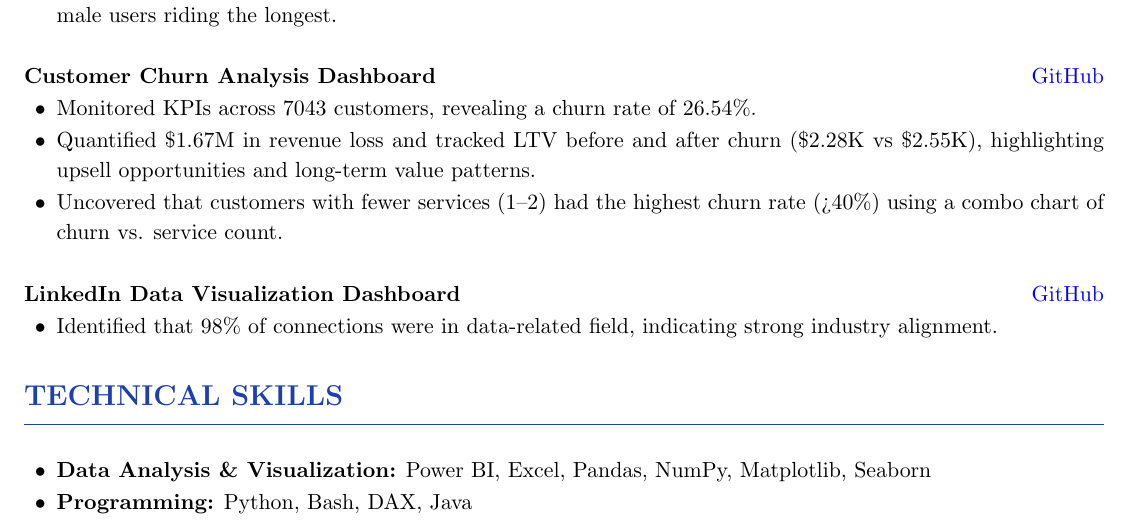
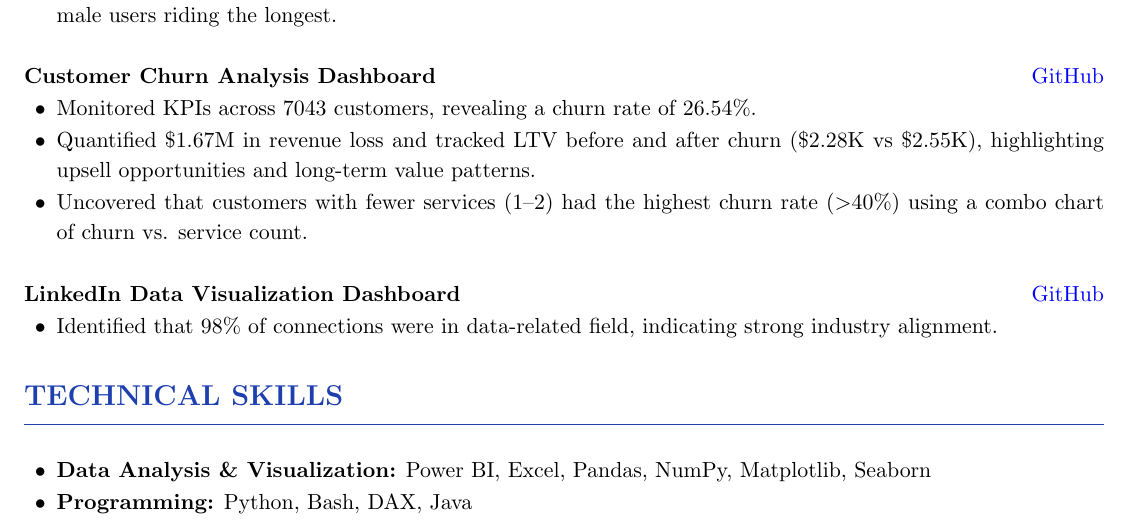
Before and after one commit to Mostafa-Elnagar/resume, a LaTeX CV (src/mostafa_elnagar_resume.tex): part of page 2 of 2, cut so that both start at the same text. Compiled offline with pdfLaTeX.

Commit message:
resume update

```diff
--- a/src/mostafa_elnagar_resume.tex
+++ b/src/mostafa_elnagar_resume.tex
@@ -132,7 +132,7 @@ Data Engineer with a background in mathematics and computer science, experienced
 \begin{itemize}
 \item Monitored KPIs across 7043 customers, revealing a churn rate of 26.54\%.
 \item Quantified \$1.67M in revenue loss and tracked LTV before and after churn (\$2.28K vs \$2.55K), highlighting upsell opportunities and long-term value patterns.
-\item Uncovered that customers with fewer services (1–2) had the highest churn rate (>40\%) using a combo chart of churn vs. service count.\\
+\item Uncovered that customers with fewer services (1–2) had the highest churn rate (\textgreater40\%) using a combo chart of churn vs. service count.\\
 \end{itemize}
 
 \textbf{LinkedIn Data Visualization Dashboard} \hfill \href{https://github.com/Mostafa-Elnagar/linkedin-dashboard}{GitHub}
```
Also changed, not shown: src/mostafa_elnagar_resume.pdf, 4 other files.
